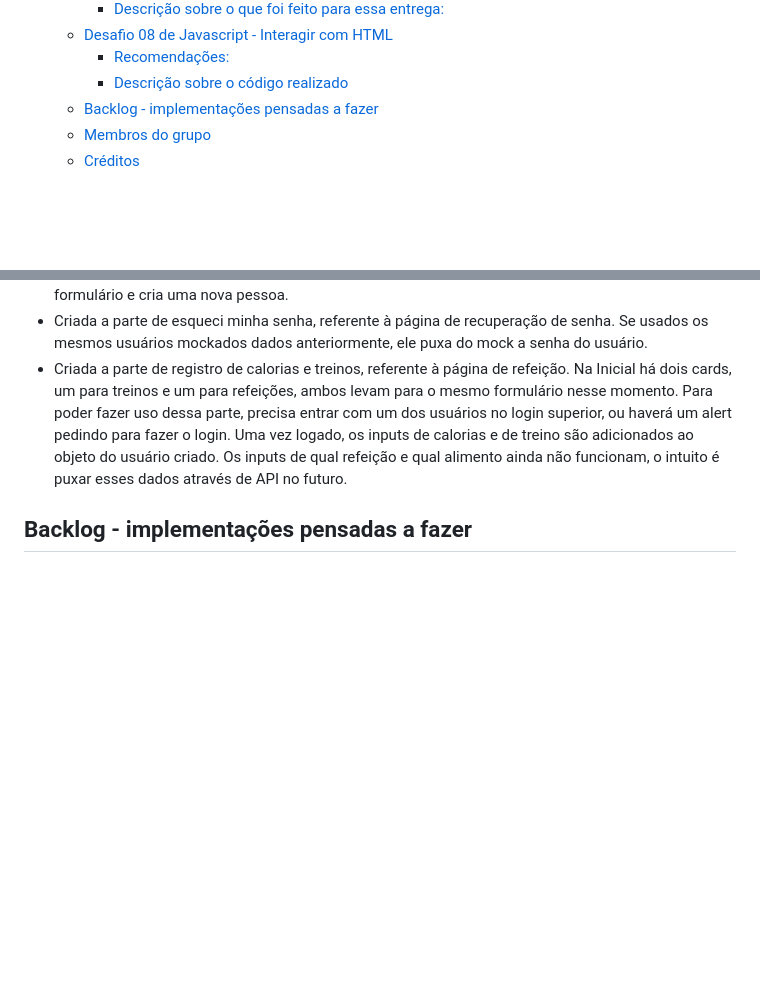
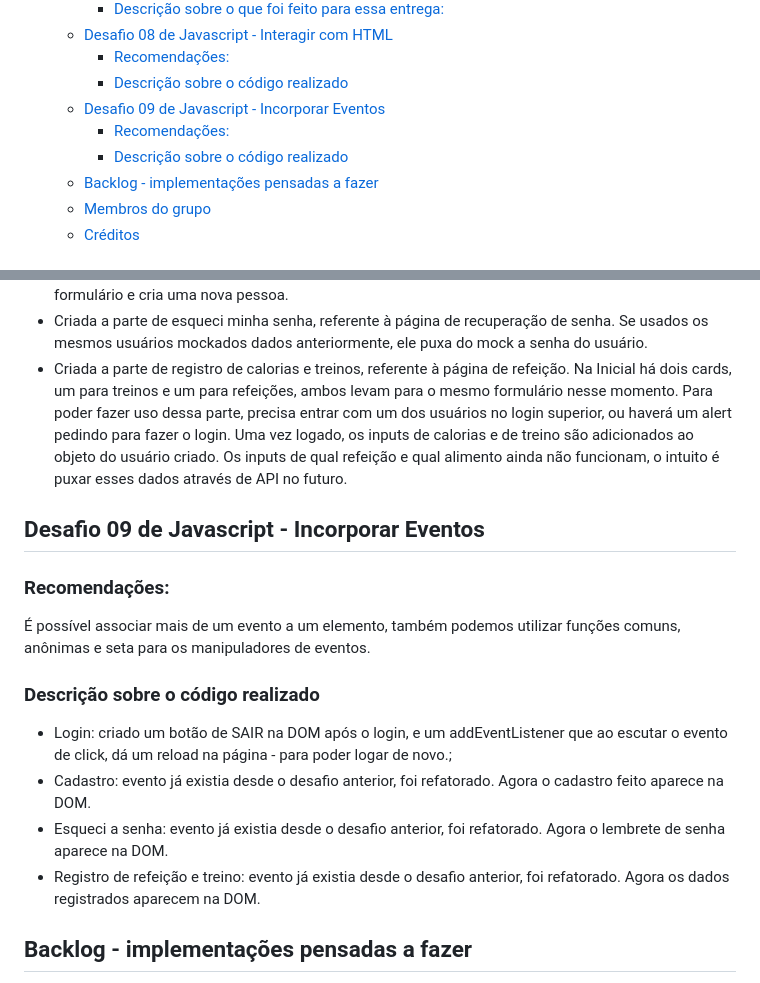
Before and after one commit to CoderHouseJS-egw/entrega04-44260-daikawa, a Markdown page: README.md, 2 parts joined by grey strips. Drawn GitHub-style; blank space fills up the shorter version.

Commit message:
doc: adiciona informações sobre Incorporar Eventos ao arquivo README.md

```diff
--- a/README.md
+++ b/README.md
@@ -22,6 +22,9 @@ Projeto Integrador - Simulador Interativo
   - [Desafio 08 de Javascript - Interagir com HTML](#desafio-08-de-javascript---interagir-com-html)
     - [Recomendações:](#recomendações-2)
     - [Descrição sobre o código realizado](#descrição-sobre-o-código-realizado-2)
+  - [Desafio 09 de Javascript - Incorporar Eventos](#desafio-09-de-javascript---incorporar-eventos)
+    - [Recomendações:](#recomendações-3)
+    - [Descrição sobre o código realizado](#descrição-sobre-o-código-realizado-3)
   - [Backlog - implementações pensadas a fazer](#backlog---implementações-pensadas-a-fazer)
   - [Membros do grupo](#membros-do-grupo)
   - [Créditos](#créditos)
@@ -107,6 +110,14 @@ Geralmente, identificamos um único elemento DOM com o atributo `id` e um conjun
 - Criada a parte de esqueci minha senha, referente à página de recuperação de senha. Se usados os mesmos usuários mockados dados anteriormente, ele puxa do mock a senha do usuário.
 - Criada a parte de registro de calorias e treinos, referente à página de refeição. Na Inicial há dois cards, um para treinos e um para refeições, ambos levam para o mesmo formulário nesse momento. Para poder fazer uso dessa parte, precisa entrar com um dos usuários no login superior, ou haverá um alert pedindo para fazer o login. Uma vez logado, os inputs de calorias e de treino são adicionados ao objeto do usuário criado. Os inputs de qual refeição e qual alimento ainda não funcionam, o intuito é puxar esses dados através de API no futuro.
 
+## Desafio 09 de Javascript - Incorporar Eventos
+### Recomendações:
+É possível associar mais de um evento a um elemento, também podemos utilizar funções comuns, anônimas e seta para os manipuladores de eventos.
+### Descrição sobre o código realizado
+- Login: criado um botão de SAIR na DOM após o login, e um addEventListener que ao escutar o evento de click, dá um reload na página - para poder logar de novo.;
+- Cadastro: evento já existia desde o desafio anterior, foi refatorado. Agora o cadastro feito aparece na DOM.
+- Esqueci a senha: evento já existia desde o desafio anterior, foi refatorado. Agora o lembrete de senha aparece na DOM.
+- Registro de refeição e treino: evento já existia desde o desafio anterior, foi refatorado. Agora os dados registrados aparecem na DOM.
 ## Backlog - implementações pensadas a fazer
 - [ ] quando for possível armazenar dados, somar as refeições e dizer se o goal de calorias foi atingido ou ultrapassado
 - [ ] somar os treinos e poder dizer se o goal de treinos foi atingido ou foi além
```
